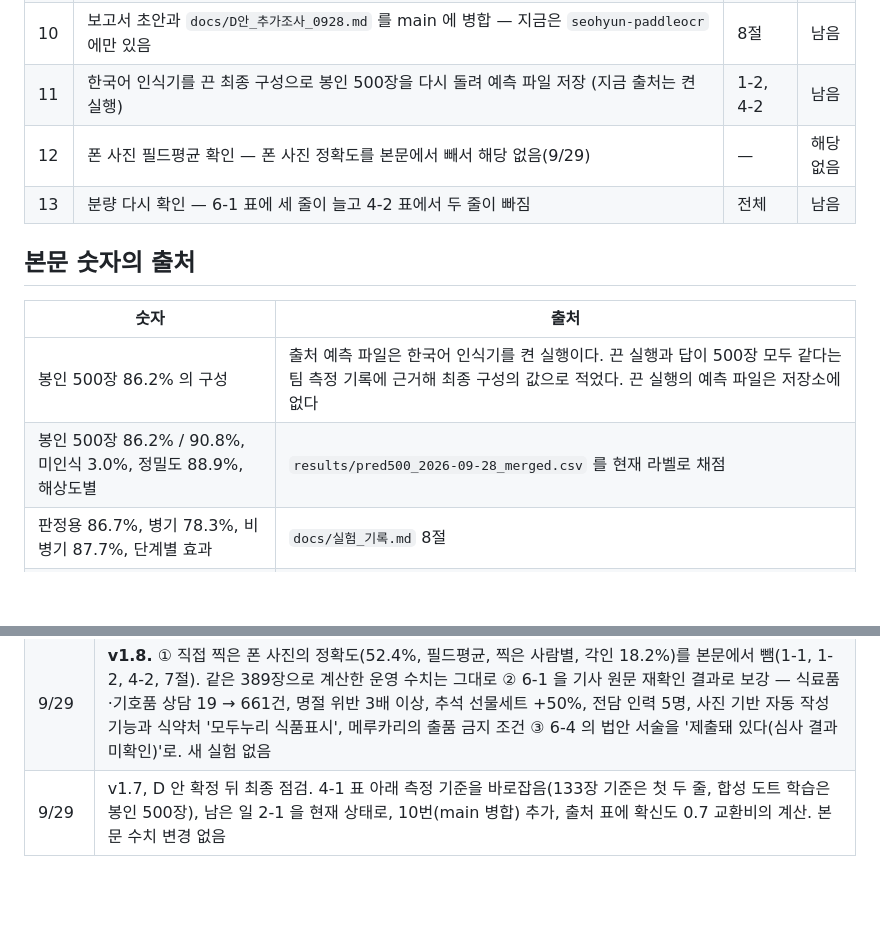
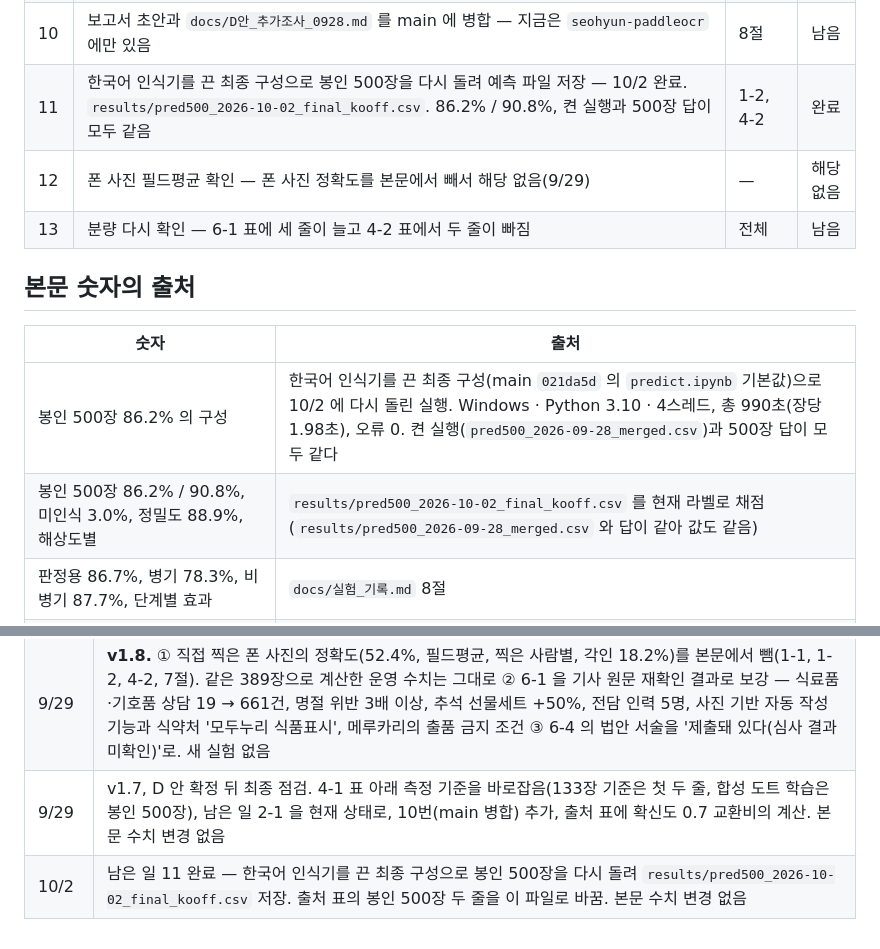
Before and after one commit to LEEbyeongchul/itda3-CODE-subway, a Markdown page: docs/본선보고서_초안_D.md, 2 parts joined by grey strips. Rendered like a GitHub page; blank space fills up the shorter version.

```diff
--- a/docs/본선보고서_초안_D.md
+++ b/docs/본선보고서_초안_D.md
@@ -353,7 +353,7 @@
 | 8 | 8절이 10쪽에 포함되는지 운영진 답변 | 8절 | 답변 대기 |
 | 9 | `origin/byeongchul-final` 병합 — 389장 예측 파일과 `docs/D안_근거자료.md` 가 아직 이 브랜치에 없음 | 8절, 숫자 출처 | 남음 |
 | 10 | 보고서 초안과 `docs/D안_추가조사_0928.md` 를 main 에 병합 — 지금은 `seohyun-paddleocr` 에만 있음 | 8절 | 남음 |
-| 11 | 한국어 인식기를 끈 최종 구성으로 봉인 500장을 다시 돌려 예측 파일 저장 (지금 출처는 켠 실행) | 1-2, 4-2 | 남음 |
+| 11 | 한국어 인식기를 끈 최종 구성으로 봉인 500장을 다시 돌려 예측 파일 저장 — 10/2 완료. `results/pred500_2026-10-02_final_kooff.csv`. 86.2% / 90.8%, 켠 실행과 500장 답이 모두 같음 | 1-2, 4-2 | 완료 |
 | 12 | 폰 사진 필드평균 확인 — 폰 사진 정확도를 본문에서 빼서 해당 없음(9/29) | — | 해당 없음 |
 | 13 | 분량 다시 확인 — 6-1 표에 세 줄이 늘고 4-2 표에서 두 줄이 빠짐 | 전체 | 남음 |
 
@@ -361,8 +361,8 @@
 
 | 숫자 | 출처 |
 | --- | --- |
-| 봉인 500장 86.2% 의 구성 | 출처 예측 파일은 한국어 인식기를 켠 실행이다. 끈 실행과 답이 500장 모두 같다는 팀 측정 기록에 근거해 최종 구성의 값으로 적었다. 끈 실행의 예측 파일은 저장소에 없다 |
-| 봉인 500장 86.2% / 90.8%, 미인식 3.0%, 정밀도 88.9%, 해상도별 | `results/pred500_2026-09-28_merged.csv` 를 현재 라벨로 채점 |
+| 봉인 500장 86.2% 의 구성 | 한국어 인식기를 끈 최종 구성(main `021da5d` 의 `predict.ipynb` 기본값)으로 10/2 에 다시 돌린 실행. Windows · Python 3.10 · 4스레드, 총 990초(장당 1.98초), 오류 0. 켠 실행(`pred500_2026-09-28_merged.csv`)과 500장 답이 모두 같다 |
+| 봉인 500장 86.2% / 90.8%, 미인식 3.0%, 정밀도 88.9%, 해상도별 | `results/pred500_2026-10-02_final_kooff.csv` 를 현재 라벨로 채점 (`results/pred500_2026-09-28_merged.csv` 와 답이 같아 값도 같음) |
 | 판정용 86.7%, 병기 78.3%, 비병기 87.7%, 단계별 효과 | `docs/실험_기록.md` 8절 |
 | 폰 사진 389장 미인식 21.9% (본문에서 뺀 값: 정확도 52.4% / 62.8%, 정밀도 66.8%, 찍은 사람별, 병기·각인) | `origin/byeongchul-final` 의 `results/pred_custom389_2026-09-28.csv` 와 `docs/실험_기록.md`. 이 세션에서 라벨과 다시 대조해 52.4%(204/389)·미인식 85장·찍은 사람별 값이 같게 나오는 것을 확인 |
 | 오답의 방향 (4-3) | `results/debug500_2026-09-28_merged.csv`, `debug_custom389_2026-09-28.csv` 의 1순위 답 × 라벨 재집계. 폰 사진의 4.9%·15.8% 는 발표 자료 값과 같음. 늦게 읽은 18장의 중앙값은 55.5일(발표 자료는 63일로 적음 — 짝수 개의 중앙값 계산 방식 차이, 본문에는 넣지 않음) |
@@ -392,3 +392,4 @@
 | 9/29 | 숫자 대조 반영 — +25/−1 에 파인튜닝 재시도 포함을 명시, 예선 열과 39.1 → 67.7% 의 측정 기준 표기, 봉인 500장의 예선 사용 이력 명시, EasyOCR 5.8초의 구성 정정, '각인·도트'를 '각인'으로, 88% 문장 정정, 2.7초가 환산값임을 표기, 출처 표에 봉인 500장 86.2% 의 구성 주석 |
 | 9/29 | **v1.8.** ① 직접 찍은 폰 사진의 정확도(52.4%, 필드평균, 찍은 사람별, 각인 18.2%)를 본문에서 뺌(1-1, 1-2, 4-2, 7절). 같은 389장으로 계산한 운영 수치는 그대로 ② 6-1 을 기사 원문 재확인 결과로 보강 — 식료품·기호품 상담 19 → 661건, 명절 위반 3배 이상, 추석 선물세트 +50%, 전담 인력 5명, 사진 기반 자동 작성 기능과 식약처 '모두누리 식품표시', 메루카리의 출품 금지 조건 ③ 6-4 의 법안 서술을 '제출돼 있다(심사 결과 미확인)'로. 새 실험 없음 |
 | 9/29 | v1.7, D 안 확정 뒤 최종 점검. 4-1 표 아래 측정 기준을 바로잡음(133장 기준은 첫 두 줄, 합성 도트 학습은 봉인 500장), 남은 일 2-1 을 현재 상태로, 10번(main 병합) 추가, 출처 표에 확신도 0.7 교환비의 계산. 본문 수치 변경 없음 |
+| 10/2 | 남은 일 11 완료 — 한국어 인식기를 끈 최종 구성으로 봉인 500장을 다시 돌려 `results/pred500_2026-10-02_final_kooff.csv` 저장. 출처 표의 봉인 500장 두 줄을 이 파일로 바꿈. 본문 수치 변경 없음 |
```
Also changed, not shown: docs/본선보고서_초안_D_전체판.md (+4 -3 lines).
